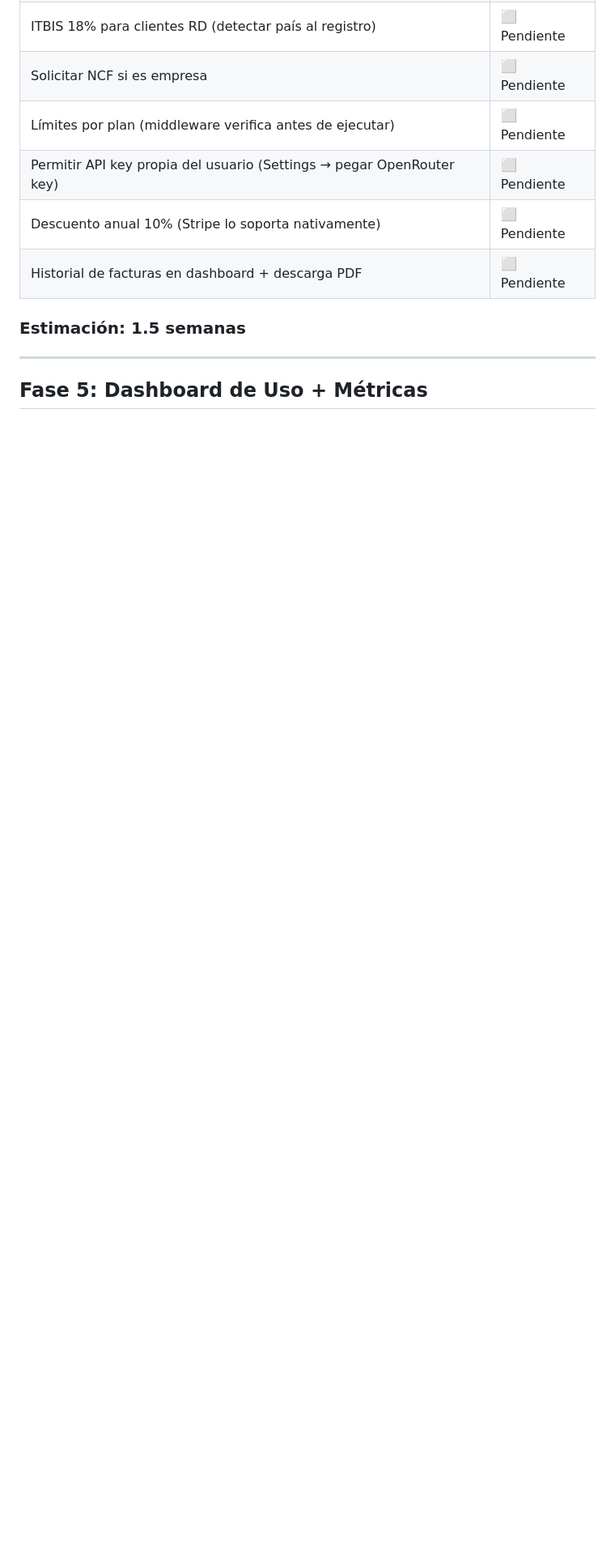
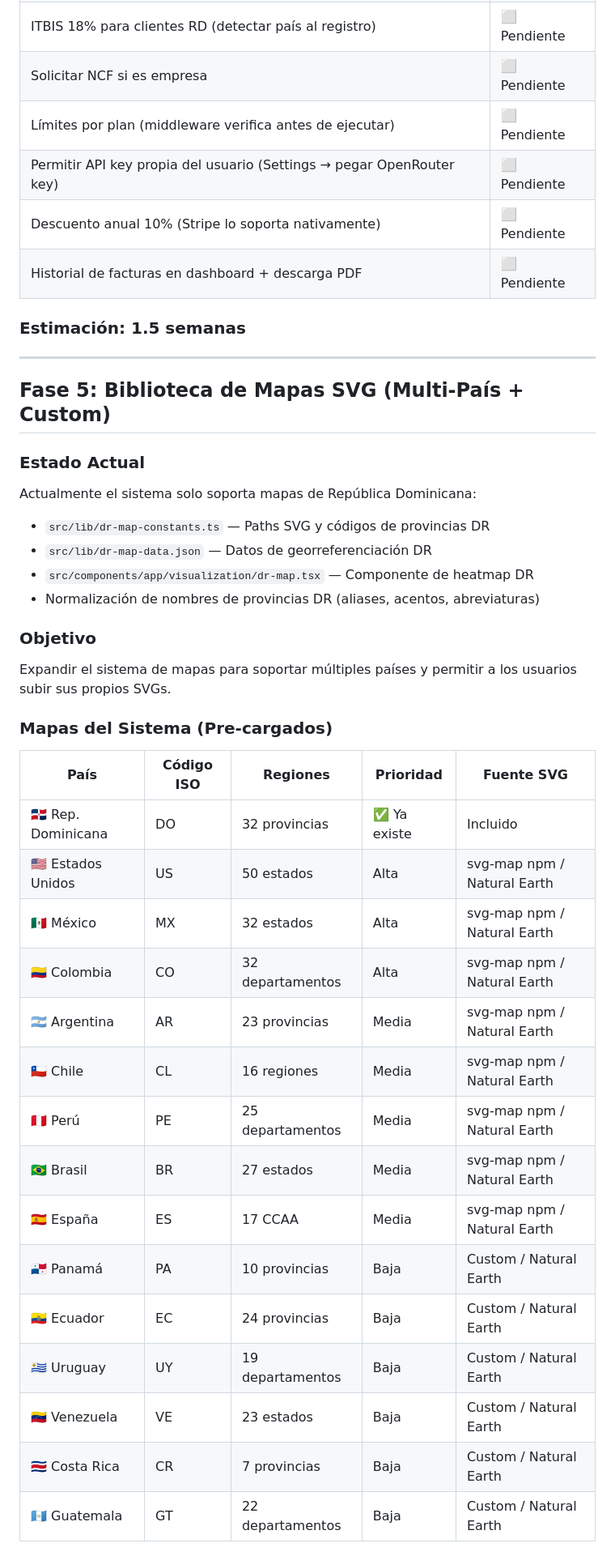
Before and after one commit to fcruzp/BIweb, a Markdown page: SAAS-PLAN.md, the part around one of its changes. Shown at 81% size. GitHub-like rendering; blank space fills up the shorter version.

```diff
--- a/SAAS-PLAN.md
+++ b/SAAS-PLAN.md
@@ -259,4 +259,37 @@
 
 ---
 
-## Fase 5: Dashboard de Uso + Métricas
+## Fase 5: Biblioteca de Mapas SVG (Multi-País + Custom)
+
+### Estado Actual
+
+Actualmente el sistema solo soporta mapas de República Dominicana:
+- `src/lib/dr-map-constants.ts` — Paths SVG y códigos de provincias DR
+- `src/lib/dr-map-data.json` — Datos de georreferenciación DR
+- `src/components/app/visualization/dr-map.tsx` — Componente de heatmap DR
+- Normalización de nombres de provincias DR (aliases, acentos, abreviaturas)
+
+### Objetivo
+
+Expandir el sistema de mapas para soportar múltiples países y permitir a los usuarios subir sus propios SVGs.
+
+### Mapas del Sistema (Pre-cargados)
+
+| País | Código ISO | Regiones | Prioridad | Fuente SVG |
+|------|-----------|----------|-----------|------------|
+| 🇩🇴 Rep. Dominicana | DO | 32 provincias | ✅ Ya existe | Incluido |
+| 🇺🇸 Estados Unidos | US | 50 estados | Alta | svg-map npm / Natural Earth |
+| 🇲🇽 México | MX | 32 estados | Alta | svg-map npm / Natural Earth |
+| 🇨🇴 Colombia | CO | 32 departamentos | Alta | svg-map npm / Natural Earth |
+| 🇦🇷 Argentina | AR | 23 provincias | Media | svg-map npm / Natural Earth |
+| 🇨🇱 Chile | CL | 16 regiones | Media | svg-map npm / Natural Earth |
+| 🇵🇪 Perú | PE | 25 departamentos | Media | svg-map npm / Natural Earth |
+| 🇧🇷 Brasil | BR | 27 estados | Media | svg-map npm / Natural Earth |
+| 🇪🇸 España | ES | 17 CCAA | Media | svg-map npm / Natural Earth |
+| 🇵🇦 Panamá | PA | 10 provincias | Baja | Custom / Natural Earth |
+| 🇪🇨 Ecuador | EC | 24 provincias | Baja | Custom / Natural Earth |
+| 🇺🇾 Uruguay | UY | 19 departamentos | Baja | Custom / Natural Earth |
+| 🇻🇪 Venezuela | VE | 23 estados | Baja | Custom / Natural Earth |
+| 🇨🇷 Costa Rica | CR | 7 provincias | Baja | Custom / Natural Earth |
+| 🇬🇹 Guatemala | GT | 22 departamentos | Baja | Custom / Natural Earth |
+
```
Also changed, not shown: other parts of SAAS-PLAN.md (+105 -16 lines), INFRA-ANALYSIS.md (+7 -6 lines).
